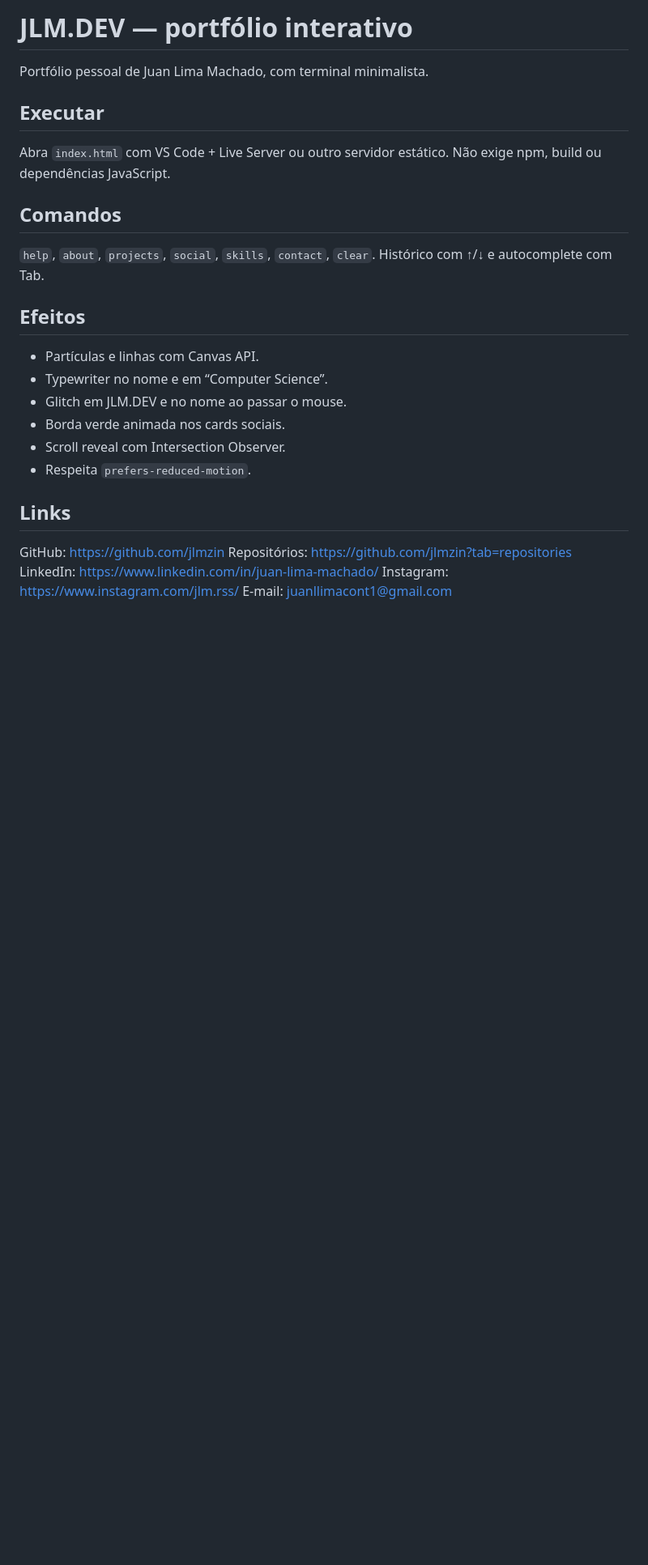
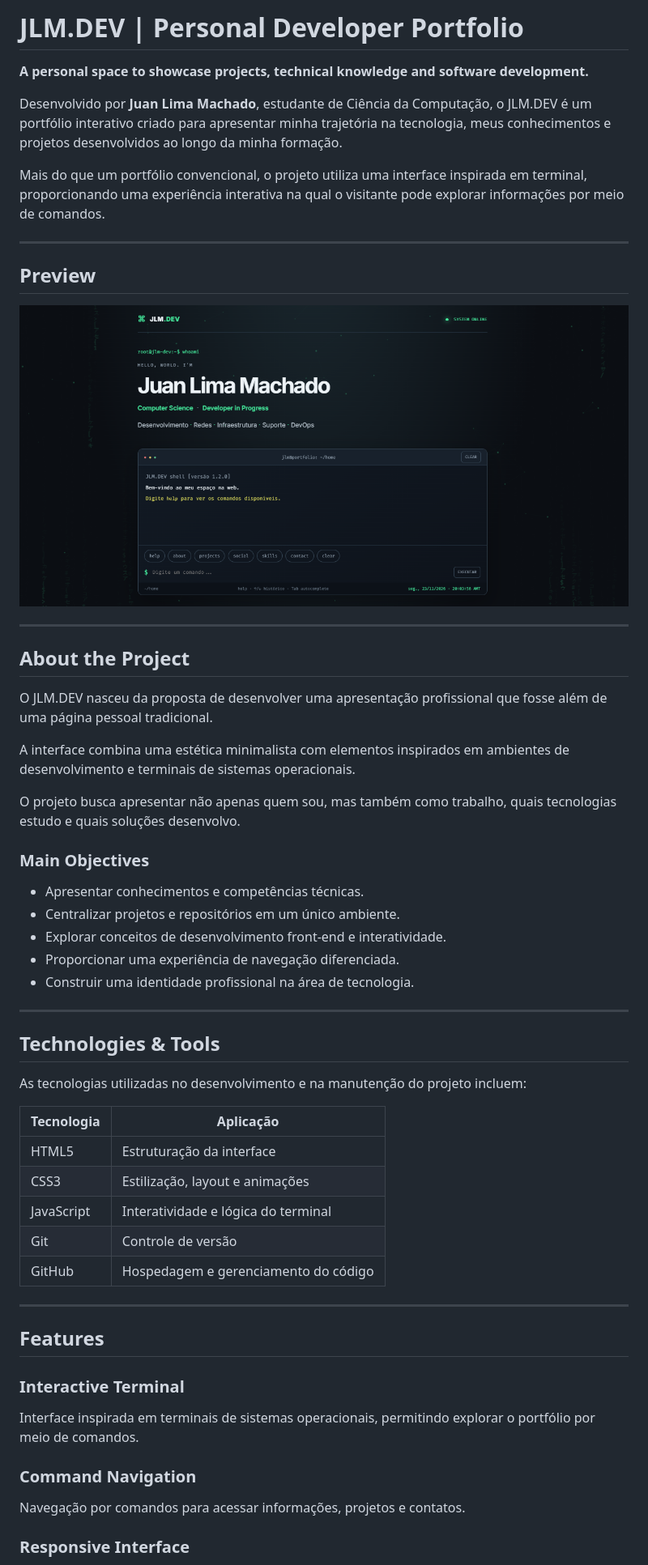
Before and after one commit to jlmzin/jlmzin.github.io, a Markdown page: README.md, the part around one of its changes. Shown at 81% size. GitHub-like rendering; pictures changed too: assets/images/jlm-preview.png (added); blank space fills up the shorter version.

Commit message:
improve README presentation

```diff
--- a/README.md
+++ b/README.md
@@ -1,24 +1,66 @@
-# JLM.DEV — portfólio interativo
+# JLM.DEV | Personal Developer Portfolio
 
-Portfólio pessoal de Juan Lima Machado, com terminal minimalista.
+**A personal space to showcase projects, technical knowledge and software development.**
 
-## Executar
-Abra `index.html` com VS Code + Live Server ou outro servidor estático. Não exige npm, build ou dependências JavaScript.
+Desenvolvido por **Juan Lima Machado**, estudante de Ciência da Computação, o JLM.DEV é um portfólio interativo criado para apresentar minha trajetória na tecnologia, meus conhecimentos e projetos desenvolvidos ao longo da minha formação.
 
-## Comandos
-`help`, `about`, `projects`, `social`, `skills`, `contact`, `clear`. Histórico com ↑/↓ e autocomplete com Tab.
+Mais do que um portfólio convencional, o projeto utiliza uma interface inspirada em terminal, proporcionando uma experiência interativa na qual o visitante pode explorar informações por meio de comandos.
 
-## Efeitos
-- Partículas e linhas com Canvas API.
-- Typewriter no nome e em “Computer Science”.
-- Glitch em JLM.DEV e no nome ao passar o mouse.
-- Borda verde animada nos cards sociais.
-- Scroll reveal com Intersection Observer.
-- Respeita `prefers-reduced-motion`.
+---
 
-## Links
-GitHub: https://github.com/jlmzin
-Repositórios: https://github.com/jlmzin?tab=repositories
-LinkedIn: https://www.linkedin.com/in/juan-lima-machado/
-Instagram: https://www.instagram.com/jlm.rss/
-E-mail: juanllimacont1@gmail.com
+## Preview
+
+<p align="center">
+  <img
+    src="assets/images/jlm-preview.png"
+    alt="Preview da interface do JLM.DEV"
+    width="100%"
+  />
+</p>
+
+---
+
+## About the Project
+
+O JLM.DEV nasceu da proposta de desenvolver uma apresentação profissional que fosse além de uma página pessoal tradicional.
+
+A interface combina uma estética minimalista com elementos inspirados em ambientes de desenvolvimento e terminais de sistemas operacionais.
+
+O projeto busca apresentar não apenas quem sou, mas também como trabalho, quais tecnologias estudo e quais soluções desenvolvo.
+
+### Main Objectives
+
+- Apresentar conhecimentos e competências técnicas.
+- Centralizar projetos e repositórios em um único ambiente.
+- Explorar conceitos de desenvolvimento front-end e interatividade.
+- Proporcionar uma experiência de navegação diferenciada.
+- Construir uma identidade profissional na área de tecnologia.
+
+---
+
+## Technologies & Tools
+
+As tecnologias utilizadas no desenvolvimento e na manutenção do projeto incluem:
+
+| Tecnologia | Aplicação |
+|---|---|
+| HTML5 | Estruturação da interface |
+| CSS3 | Estilização, layout e animações |
+| JavaScript | Interatividade e lógica do terminal |
+| Git | Controle de versão |
+| GitHub | Hospedagem e gerenciamento do código |
+
+---
+
+## Features
+
+### Interactive Terminal
+
+Interface inspirada em terminais de sistemas operacionais, permitindo explorar o portfólio por meio de comandos.
+
+### Command Navigation
+
+Navegação por comandos para acessar informações, projetos e contatos.
+
+### Responsive Interface
+
```
Also changed, not shown: other parts of README.md (+96 -0 lines), image.png (added).
